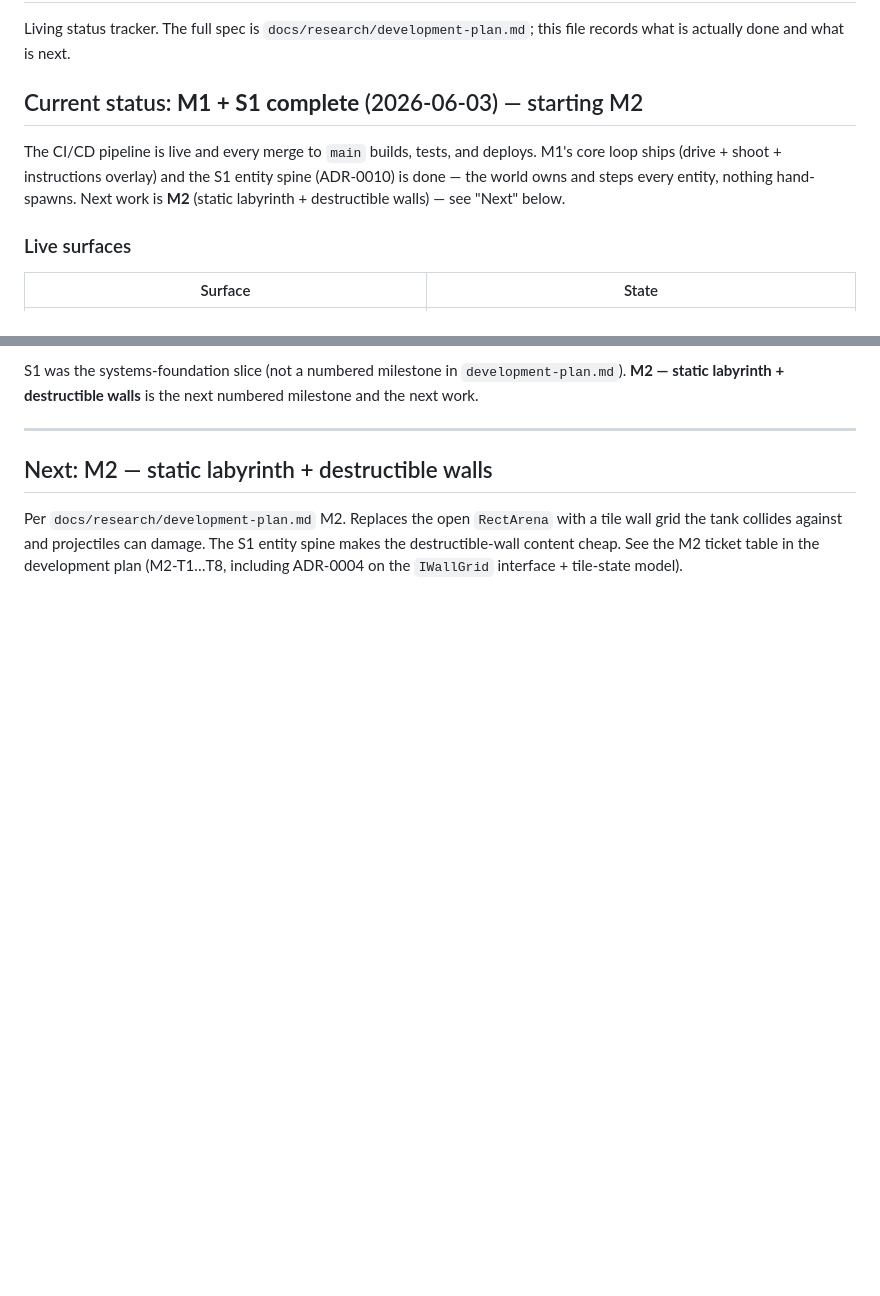
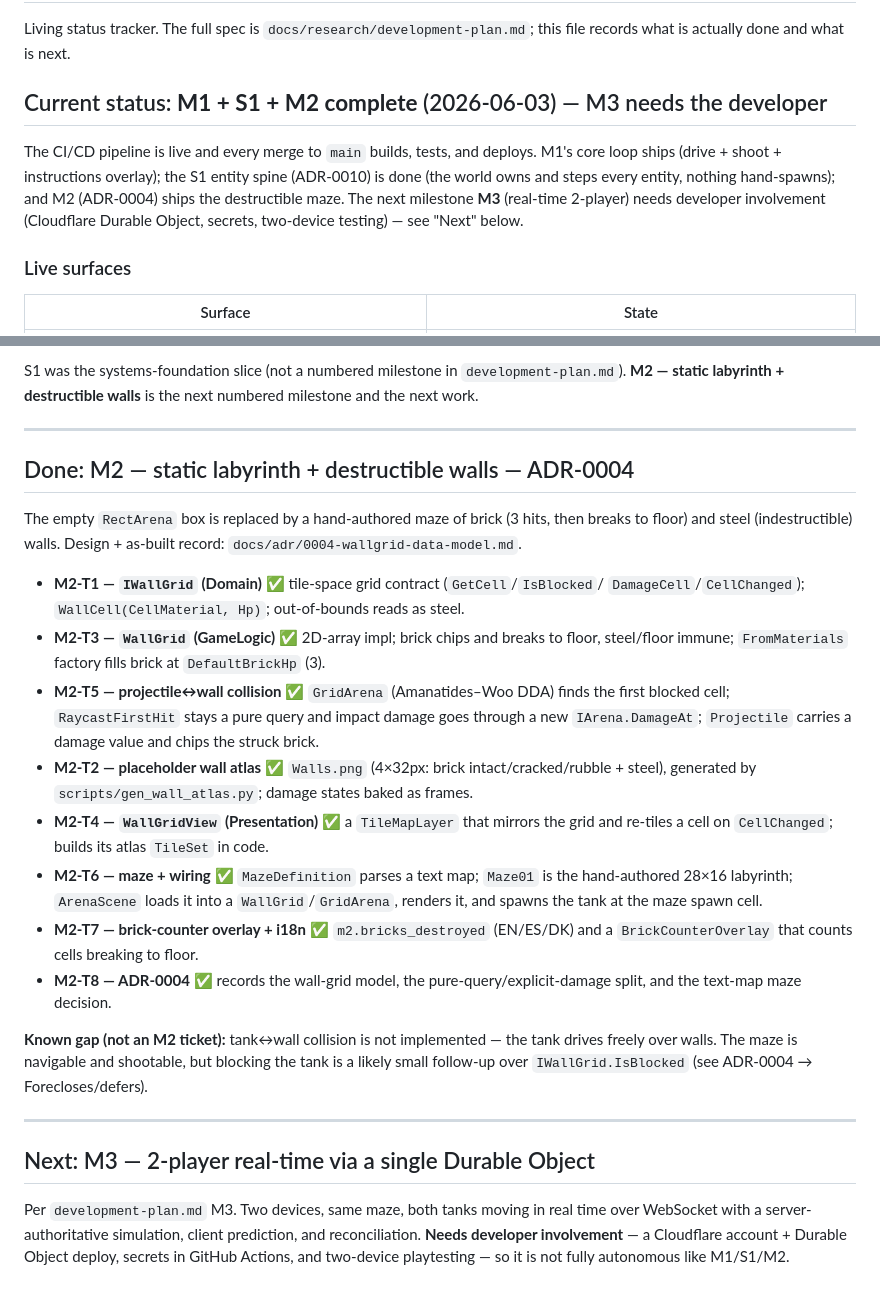
Before and after one commit to Vodkadav/TankGame, a Markdown page: PROGRESS.md, 2 parts joined by grey strips. Drawn GitHub-style; blank space fills up the shorter version.

```diff
--- a/PROGRESS.md
+++ b/PROGRESS.md
@@ -3,12 +3,13 @@
 Living status tracker. The full spec is `docs/research/development-plan.md`; this
 file records what is actually done and what is next.
 
-## Current status: **M1 + S1 complete** (2026-06-03) — starting M2
+## Current status: **M1 + S1 + M2 complete** (2026-06-03) — M3 needs the developer
 
 The CI/CD pipeline is live and every merge to `main` builds, tests, and deploys. M1's core
-loop ships (drive + shoot + instructions overlay) and the S1 entity spine (ADR-0010) is
-done — the world owns and steps every entity, nothing hand-spawns. Next work is **M2**
-(static labyrinth + destructible walls) — see "Next" below.
+loop ships (drive + shoot + instructions overlay); the S1 entity spine (ADR-0010) is done
+(the world owns and steps every entity, nothing hand-spawns); and M2 (ADR-0004) ships the
+destructible maze. The next milestone **M3** (real-time 2-player) needs developer
+involvement (Cloudflare Durable Object, secrets, two-device testing) — see "Next" below.
 
 ### Live surfaces
 
@@ -120,9 +121,40 @@ work.
 
 ---
 
-## Next: M2 — static labyrinth + destructible walls
+## Done: M2 — static labyrinth + destructible walls — ADR-0004
 
-Per `docs/research/development-plan.md` M2. Replaces the open `RectArena` with a tile wall
-grid the tank collides against and projectiles can damage. The S1 entity spine makes the
-destructible-wall content cheap. See the M2 ticket table in the development plan (M2-T1…T8,
-including ADR-0004 on the `IWallGrid` interface + tile-state model).
+The empty `RectArena` box is replaced by a hand-authored maze of brick (3 hits, then breaks
+to floor) and steel (indestructible) walls. Design + as-built record:
+`docs/adr/0004-wallgrid-data-model.md`.
+
+- **M2-T1 — `IWallGrid` (Domain)** ✅ tile-space grid contract (`GetCell`/`IsBlocked`/
+  `DamageCell`/`CellChanged`); `WallCell(CellMaterial, Hp)`; out-of-bounds reads as steel.
+- **M2-T3 — `WallGrid` (GameLogic)** ✅ 2D-array impl; brick chips and breaks to floor,
+  steel/floor immune; `FromMaterials` factory fills brick at `DefaultBrickHp` (3).
+- **M2-T5 — projectile↔wall collision** ✅ `GridArena` (Amanatides–Woo DDA) finds the first
+  blocked cell; `RaycastFirstHit` stays a pure query and impact damage goes through a new
+  `IArena.DamageAt`; `Projectile` carries a damage value and chips the struck brick.
+- **M2-T2 — placeholder wall atlas** ✅ `Walls.png` (4×32px: brick intact/cracked/rubble +
+  steel), generated by `scripts/gen_wall_atlas.py`; damage states baked as frames.
+- **M2-T4 — `WallGridView` (Presentation)** ✅ a `TileMapLayer` that mirrors the grid and
+  re-tiles a cell on `CellChanged`; builds its atlas `TileSet` in code.
+- **M2-T6 — maze + wiring** ✅ `MazeDefinition` parses a text map; `Maze01` is the
+  hand-authored 28×16 labyrinth; `ArenaScene` loads it into a `WallGrid`/`GridArena`, renders
+  it, and spawns the tank at the maze spawn cell.
+- **M2-T7 — brick-counter overlay + i18n** ✅ `m2.bricks_destroyed` (EN/ES/DK) and a
+  `BrickCounterOverlay` that counts cells breaking to floor.
+- **M2-T8 — ADR-0004** ✅ records the wall-grid model, the pure-query/explicit-damage split,
+  and the text-map maze decision.
+
+**Known gap (not an M2 ticket):** tank↔wall collision is not implemented — the tank drives
+freely over walls. The maze is navigable and shootable, but blocking the tank is a likely
+small follow-up over `IWallGrid.IsBlocked` (see ADR-0004 → Forecloses/defers).
+
+---
+
+## Next: M3 — 2-player real-time via a single Durable Object
+
+Per `development-plan.md` M3. Two devices, same maze, both tanks moving in real time over
+WebSocket with a server-authoritative simulation, client prediction, and reconciliation.
+**Needs developer involvement** — a Cloudflare account + Durable Object deploy, secrets in
+GitHub Actions, and two-device playtesting — so it is not fully autonomous like M1/S1/M2.
```
Also changed, not shown: docs/adr/0004-wallgrid-data-model.md (added, +108 -0 lines).
